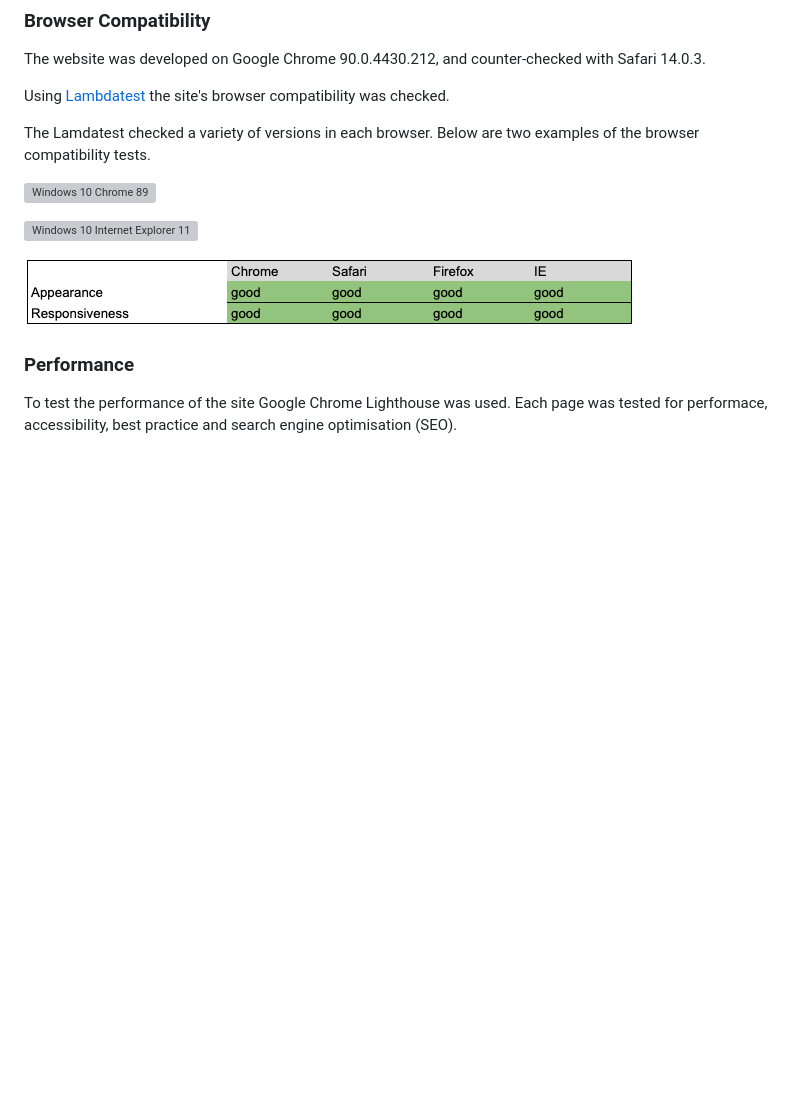
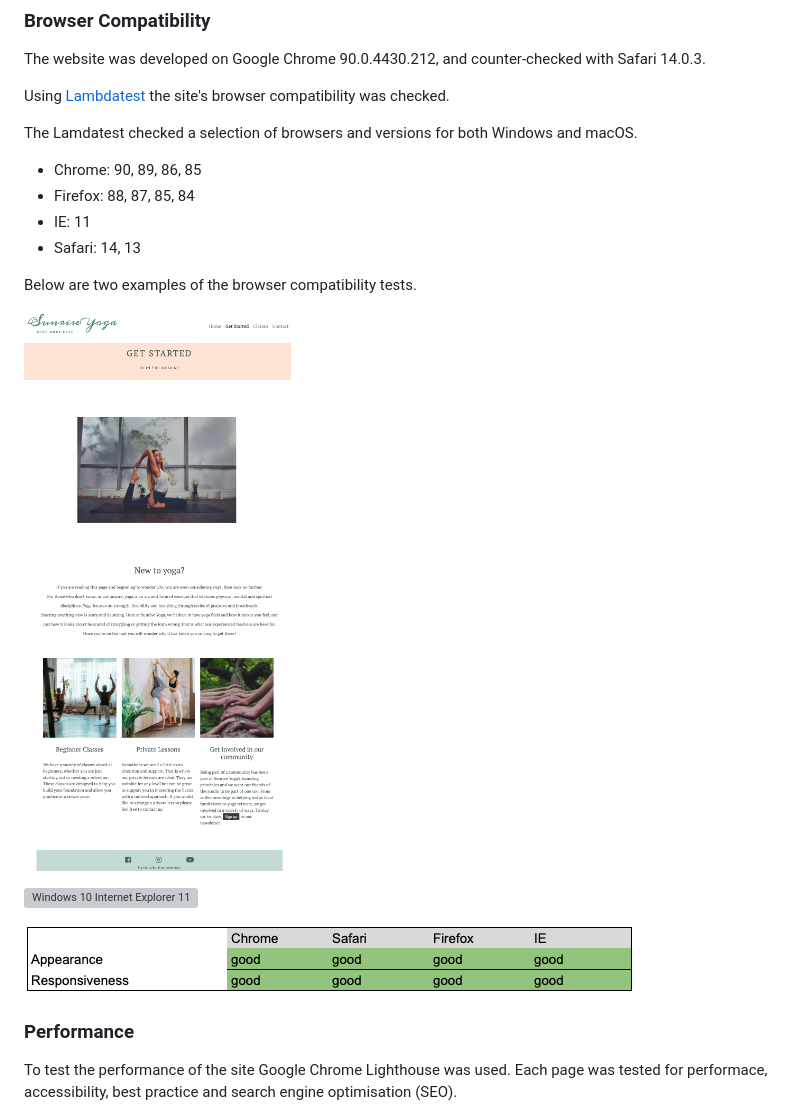
Before and after one commit to anyahush/sunrise-yoga, a Markdown page: testing.md, the part around the change. Drawn GitHub-style; pictures changed too: assets/readme-images/macOS-catalina-chrome89.png (added); blank space fills up the shorter version; grey boxes are pictures that could not be loaded.

Commit message:
Amending content and layout of .md files

```diff
--- a/testing.md
+++ b/testing.md
@@ -112,9 +112,15 @@ The website was developed on Google Chrome 90.0.4430.212, and counter-checked wi
 
 Using [Lambdatest](https://www.lambdatest.com/) the site's browser compatibility was checked.
 
-The Lamdatest checked a variety of versions in each browser. Below are two examples of the browser compatibility tests.
+The Lamdatest checked a selection of browsers and versions for both Windows and macOS.
+- Chrome: 90, 89, 86, 85
+- Firefox: 88, 87, 85, 84
+- IE: 11
+- Safari: 14, 13
 
-![Windows 10 Chrome 89](assets/readme-images/windows10-chrome89.png)
+Below are two examples of the browser compatibility tests.
+
+![macOS Catalina Chrome 89](assets/readme-images/macOS-catalina-chrome89.png)
 
 ![Windows 10 Internet Explorer 11](assets/readme-images/windows10-ie11.png)
 
```
Also changed, not shown: 2 other files.
